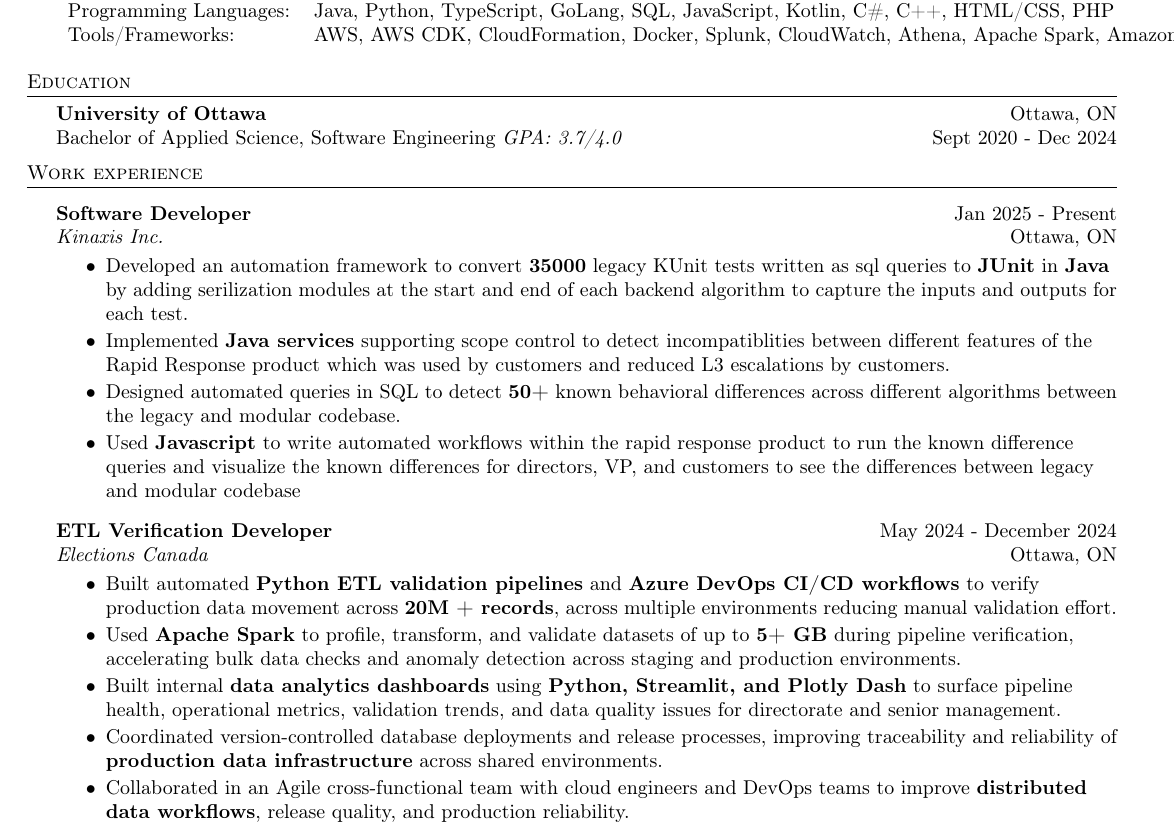
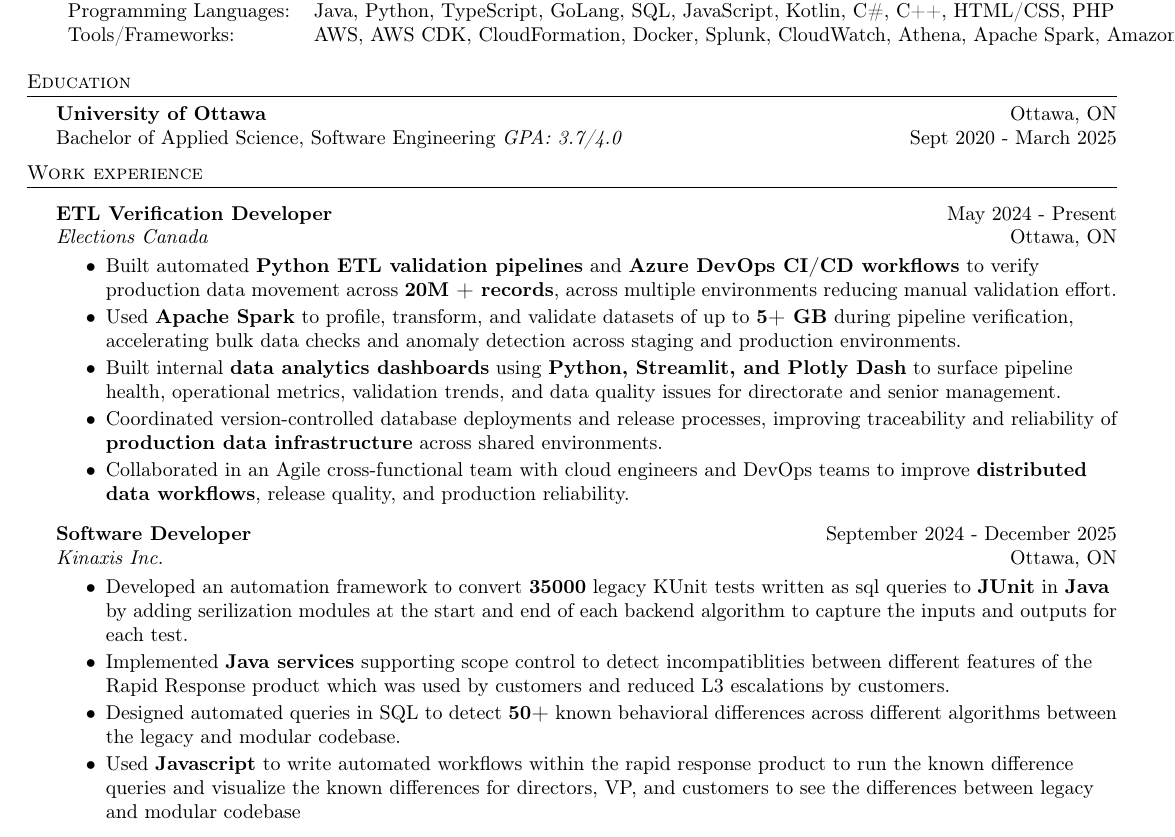
Before and after one commit to muizzzafar11/Resume, a LaTeX CV (Resume.tex): part of the page, cut so that both start at the same text. Compiled offline with pdfLaTeX.

Commit message:
updated dates

```diff
--- a/Resume.tex
+++ b/Resume.tex
@@ -96,29 +96,14 @@
 %==== Education ====%
 \header{Education}
 \textbf{University of Ottawa}\hfill Ottawa, ON\\
-Bachelor of Applied Science, Software Engineering \textit{GPA: 3.7/4.0} \hfill Sept 2020 - Dec 2024\\
+Bachelor of Applied Science, Software Engineering \textit{GPA: 3.7/4.0} \hfill Sept 2020 - March 2025\\
 \vspace{2mm}
 
 %==== Experience ====%
 \header{Work experience}
 \vspace{1.5mm}
 
-\textbf{Software Developer} \hfill Jan 2025 - Present\\
-\textit{Kinaxis Inc.} \hfill Ottawa, ON\\
-\vspace{-2mm}
-\begin{itemize} \itemsep -2pt
-
-\item Developed an automation framework to convert \textbf{35000} legacy KUnit tests written as sql queries to \textbf{JUnit} in \textbf{Java} by adding serilization modules at the start and end of each backend algorithm to capture the inputs and outputs for each test.
-
-\item Implemented \textbf{Java services} supporting scope control to detect incompatiblities between different features of the Rapid Response product which was used by customers and reduced L3 escalations by customers.
-
-\item Designed automated queries in SQL to detect \textbf{50+} known behavioral differences across different algorithms between the legacy and modular codebase.
-
-\item Used \textbf{Javascript} to write automated workflows within the rapid response product to run the known difference queries and visualize the known differences for directors, VP, and customers to see the differences between legacy and modular codebase
-
-\end{itemize}
-
-\textbf{ETL Verification Developer} \hfill May 2024 - December 2024\\
+\textbf{ETL Verification Developer} \hfill May 2024 - Present\\
 \textit{Elections Canada} \hfill Ottawa, ON\\
 \vspace{-2mm}
 \begin{itemize} \itemsep -2pt
@@ -134,6 +119,21 @@
 \item Coordinated version-controlled database deployments and release processes, improving traceability and reliability of \textbf{production data infrastructure} across shared environments.
 
 \item Collaborated in an Agile cross-functional team with cloud engineers and DevOps teams to improve \textbf{distributed data workflows}, release quality, and production reliability.
+\end{itemize}
+
+\textbf{Software Developer} \hfill September 2024 - December 2025\\
+\textit{Kinaxis Inc.} \hfill Ottawa, ON\\
+\vspace{-2mm}
+\begin{itemize} \itemsep -2pt
+
+\item Developed an automation framework to convert \textbf{35000} legacy KUnit tests written as sql queries to \textbf{JUnit} in \textbf{Java} by adding serilization modules at the start and end of each backend algorithm to capture the inputs and outputs for each test.
+
+\item Implemented \textbf{Java services} supporting scope control to detect incompatiblities between different features of the Rapid Response product which was used by customers and reduced L3 escalations by customers.
+
+\item Designed automated queries in SQL to detect \textbf{50+} known behavioral differences across different algorithms between the legacy and modular codebase.
+
+\item Used \textbf{Javascript} to write automated workflows within the rapid response product to run the known difference queries and visualize the known differences for directors, VP, and customers to see the differences between legacy and modular codebase
+
 \end{itemize}
 
 % \textbf{Full Stack Developer Intern } \hfill September 2023 - April 2024\\
```
Also changed, not shown: Resume.pdf, 3 other files.
